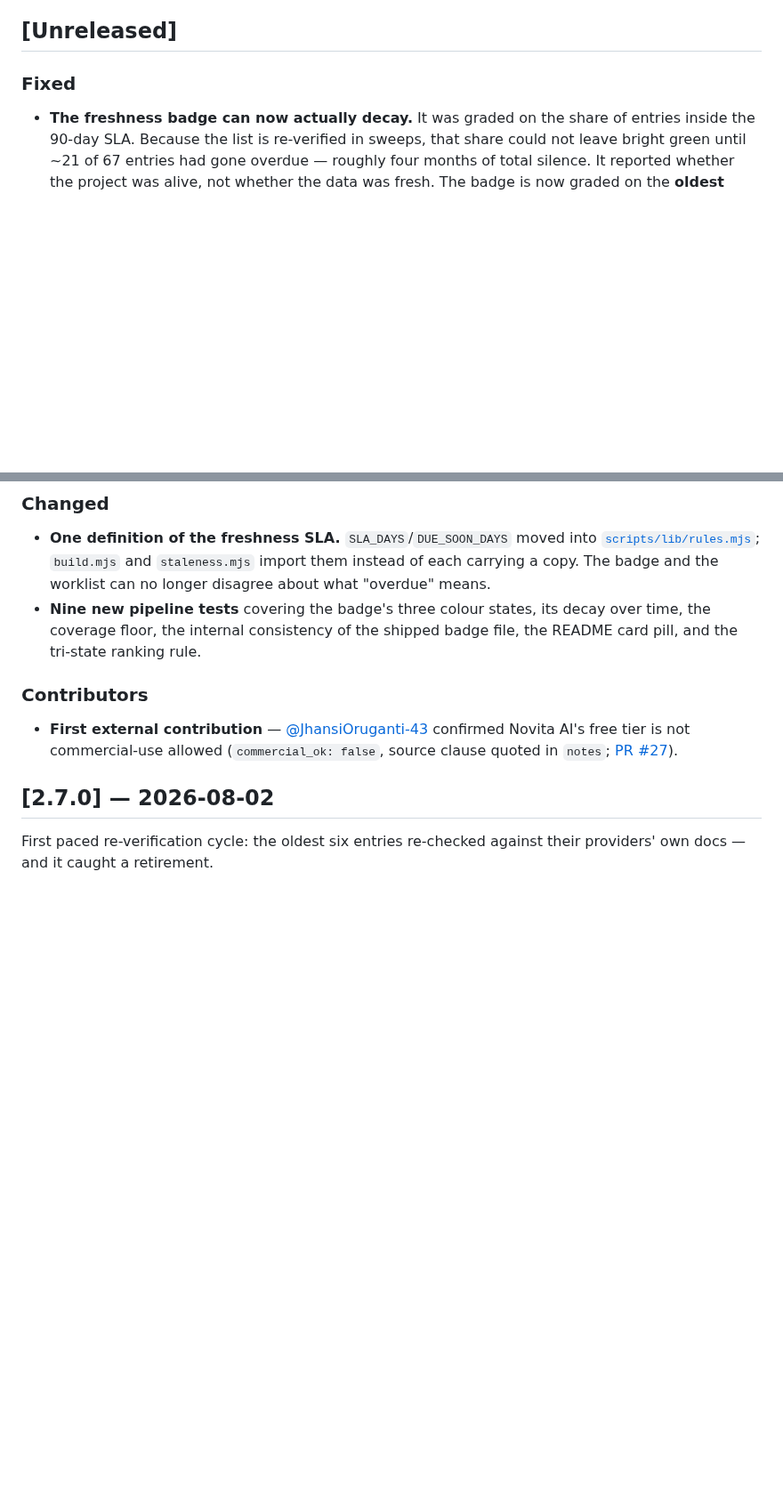
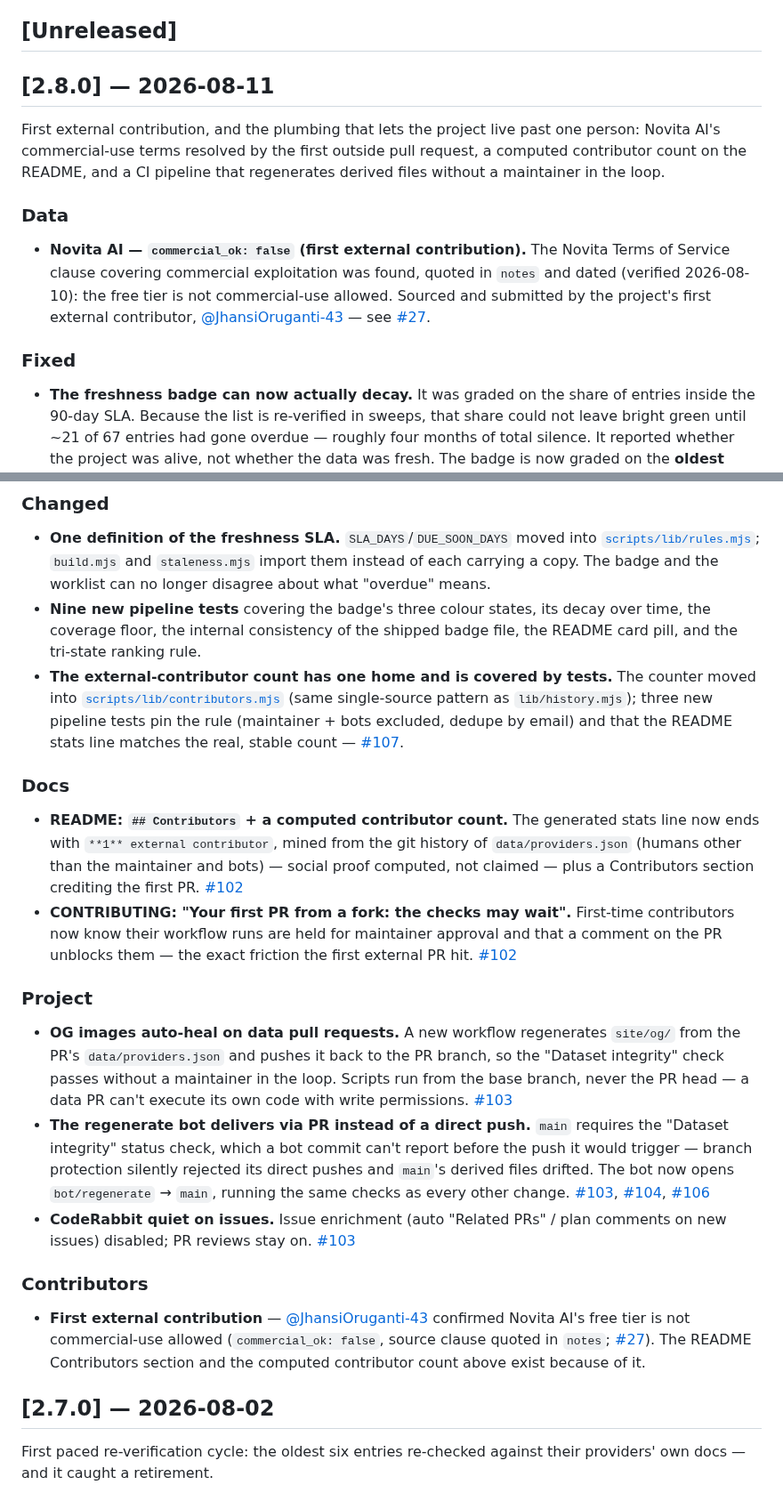
Before and after one commit to pacocartones/free-llm-api-hub, a Markdown page: CHANGELOG.md, 2 parts joined by grey strips. Shown at 89% size. Rendered like a GitHub page; blank space fills up the shorter version.

Commit message:
docs: draft the 2.8.0 release notes for today's work
Novita AI's commercial-use resolution (first external contribution),
the computed contributor count on the README, and the CI plumbing
that regenerates derived files without a maintainer in the loop.

```diff
--- a/CHANGELOG.md
+++ b/CHANGELOG.md
@@ -6,6 +6,13 @@ Notable changes to the dataset and the project. Format based on [Keep a Changelo
 - **Schema changes** (a new field, a changed meaning) bump the dataset version and are always recorded.
 
 ## [Unreleased]
+
+## [2.8.0] — 2026-08-11
+
+First external contribution, and the plumbing that lets the project live past one person: Novita AI's commercial-use terms resolved by the first outside pull request, a computed contributor count on the README, and a CI pipeline that regenerates derived files without a maintainer in the loop.
+
+### Data
+- **Novita AI — `commercial_ok: false` (first external contribution).** The Novita Terms of Service clause covering commercial exploitation was found, quoted in `notes` and dated (verified 2026-08-10): the free tier is not commercial-use allowed. Sourced and submitted by the project's first external contributor, [@JhansiOruganti-43](https://github.com/JhansiOruganti-43) — see [#27](https://github.com/pacocartones/free-llm-api-hub/pull/27).
 
 ### Fixed
 - **The freshness badge can now actually decay.** It was graded on the share of entries inside the 90-day SLA. Because the list is re-verified in sweeps, that share could not leave bright green until ~21 of 67 entries had gone overdue — roughly four months of total silence. It reported whether the project was alive, not whether the data was fresh. The badge is now graded on the **oldest verification in the list**, in the same three buckets the re-verification worklist already prints: green under 60 days, amber past 60 (due soon), red past 90 (SLA breached). One forgotten row moves it. Message goes from `67/67 verified <90d` to `67/67 verified · oldest 27d`, so the coverage number is still there.
@@ -16,9 +23,19 @@ Notable changes to the dataset and the project. Format based on [Keep a Changelo
 ### Changed
 - **One definition of the freshness SLA.** `SLA_DAYS`/`DUE_SOON_DAYS` moved into [`scripts/lib/rules.mjs`](scripts/lib/rules.mjs); `build.mjs` and `staleness.mjs` import them instead of each carrying a copy. The badge and the worklist can no longer disagree about what "overdue" means.
 - **Nine new pipeline tests** covering the badge's three colour states, its decay over time, the coverage floor, the internal consistency of the shipped badge file, the README card pill, and the tri-state ranking rule.
+- **The external-contributor count has one home and is covered by tests.** The counter moved into [`scripts/lib/contributors.mjs`](scripts/lib/contributors.mjs) (same single-source pattern as `lib/history.mjs`); three new pipeline tests pin the rule (maintainer + bots excluded, dedupe by email) and that the README stats line matches the real, stable count — [#107](https://github.com/pacocartones/free-llm-api-hub/pull/107).
+
+### Docs
+- **README: `## Contributors` + a computed contributor count.** The generated stats line now ends with `**1** external contributor`, mined from the git history of `data/providers.json` (humans other than the maintainer and bots) — social proof computed, not claimed — plus a Contributors section crediting the first PR. [#102](https://github.com/pacocartones/free-llm-api-hub/pull/102)
+- **CONTRIBUTING: "Your first PR from a fork: the checks may wait".** First-time contributors now know their workflow runs are held for maintainer approval and that a comment on the PR unblocks them — the exact friction the first external PR hit. [#102](https://github.com/pacocartones/free-llm-api-hub/pull/102)
+
+### Project
+- **OG images auto-heal on data pull requests.** A new workflow regenerates `site/og/` from the PR's `data/providers.json` and pushes it back to the PR branch, so the "Dataset integrity" check passes without a maintainer in the loop. Scripts run from the base branch, never the PR head — a data PR can't execute its own code with write permissions. [#103](https://github.com/pacocartones/free-llm-api-hub/pull/103)
+- **The regenerate bot delivers via PR instead of a direct push.** `main` requires the "Dataset integrity" status check, which a bot commit can't report before the push it would trigger — branch protection silently rejected its direct pushes and `main`'s derived files drifted. The bot now opens `bot/regenerate` → `main`, running the same checks as every other change. [#103](https://github.com/pacocartones/free-llm-api-hub/pull/103), [#104](https://github.com/pacocartones/free-llm-api-hub/pull/104), [#106](https://github.com/pacocartones/free-llm-api-hub/pull/106)
+- **CodeRabbit quiet on issues.** Issue enrichment (auto "Related PRs" / plan comments on new issues) disabled; PR reviews stay on. [#103](https://github.com/pacocartones/free-llm-api-hub/pull/103)
 
 ### Contributors
-- **First external contribution** — [@JhansiOruganti-43](https://github.com/JhansiOruganti-43) confirmed Novita AI's free tier is not commercial-use allowed (`commercial_ok: false`, source clause quoted in `notes`; [PR #27](https://github.com/pacocartones/free-llm-api-hub/pull/27)).
+- **First external contribution** — [@JhansiOruganti-43](https://github.com/JhansiOruganti-43) confirmed Novita AI's free tier is not commercial-use allowed (`commercial_ok: false`, source clause quoted in `notes`; [#27](https://github.com/pacocartones/free-llm-api-hub/pull/27)). The README Contributors section and the computed contributor count above exist because of it.
 
 ## [2.7.0] — 2026-08-02
 
```
